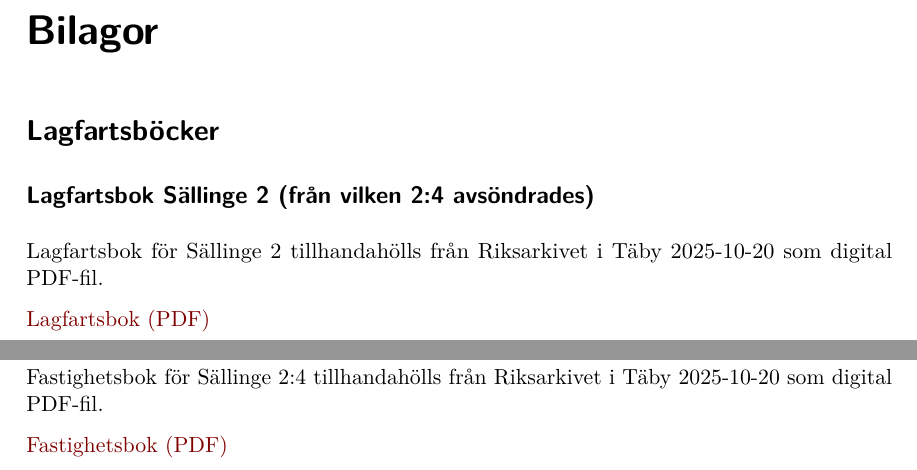
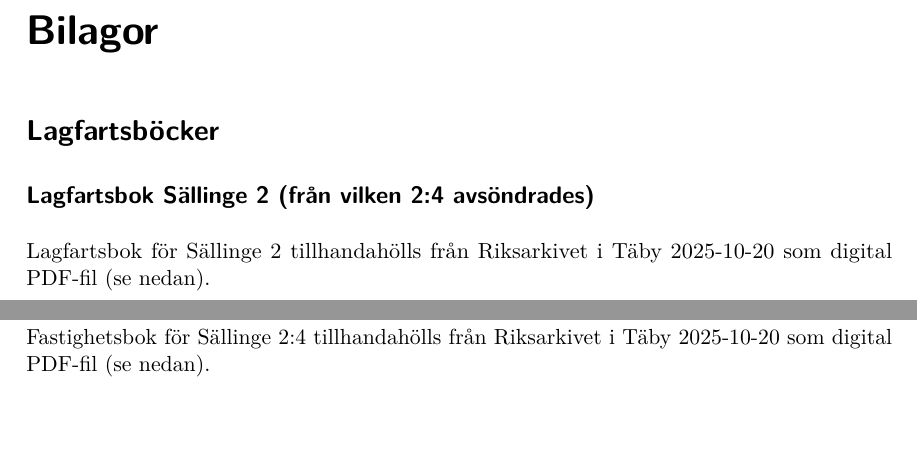
Before and after one commit to hmep/karlslund, a LaTeX document (Huspärm Sällinge 197/Huspärm-Karlslund.tex): two parts of pages 9 and 10 of 12, joined at a grey line, cut so that both start at the same text, the shorter picture padded with empty space. Compiled offline with pdfLaTeX.

Commit message:
Ändrar till villkorsstyrd formattering

```diff
--- a/Huspärm Sällinge 197/Huspärm-Karlslund.tex
+++ b/Huspärm Sällinge 197/Huspärm-Karlslund.tex
@@ -332,9 +332,7 @@ avsöndrades)}\label{lagfartsbok-suxe4llinge-2-fruxe5n-vilken-24-avsuxf6ndrades}
 2:4 avsöndrades)}
 
 Lagfartsbok för Sällinge 2 tillhandahölls från Riksarkivet i Täby
-2025-10-20 som digital PDF-fil.
-
-\href{lagfartsbok.pdf}{Lagfartsbok (PDF)}
+2025-10-20 som digital PDF-fil (se nedan).
 
 \pagebreak[4]
 \includepdf[pages=-, scale=0.8, frame,pagecommand={}]{lagfartsbok.pdf}
@@ -344,9 +342,7 @@ Lagfartsbok för Sällinge 2 tillhandahölls från Riksarkivet i Täby
 \addcontentsline{toc}{subsection}{Fastighetsbok Sällinge 2:4}
 
 Fastighetsbok för Sällinge 2:4 tillhandahölls från Riksarkivet i Täby
-2025-10-20 som digital PDF-fil.
-
-\href{fastighetsbok.pdf}{Fastighetsbok (PDF)}
+2025-10-20 som digital PDF-fil (se nedan).
 
 \pagebreak[4]
 \includepdf[pages=-, scale=0.8, frame,pagecommand={}]{fastighetsbok.pdf}
```
Also changed, not shown: Huspärm Sällinge 197/_quarto.yml (+1 -0 lines), Huspärm Sällinge 197/_book/summary_files/figure-pdf/unnamed-chunk-1-1.pdf, Huspärm Sällinge 197/summary_files/figure-pdf/unnamed-chunk-1-1.pdf.
